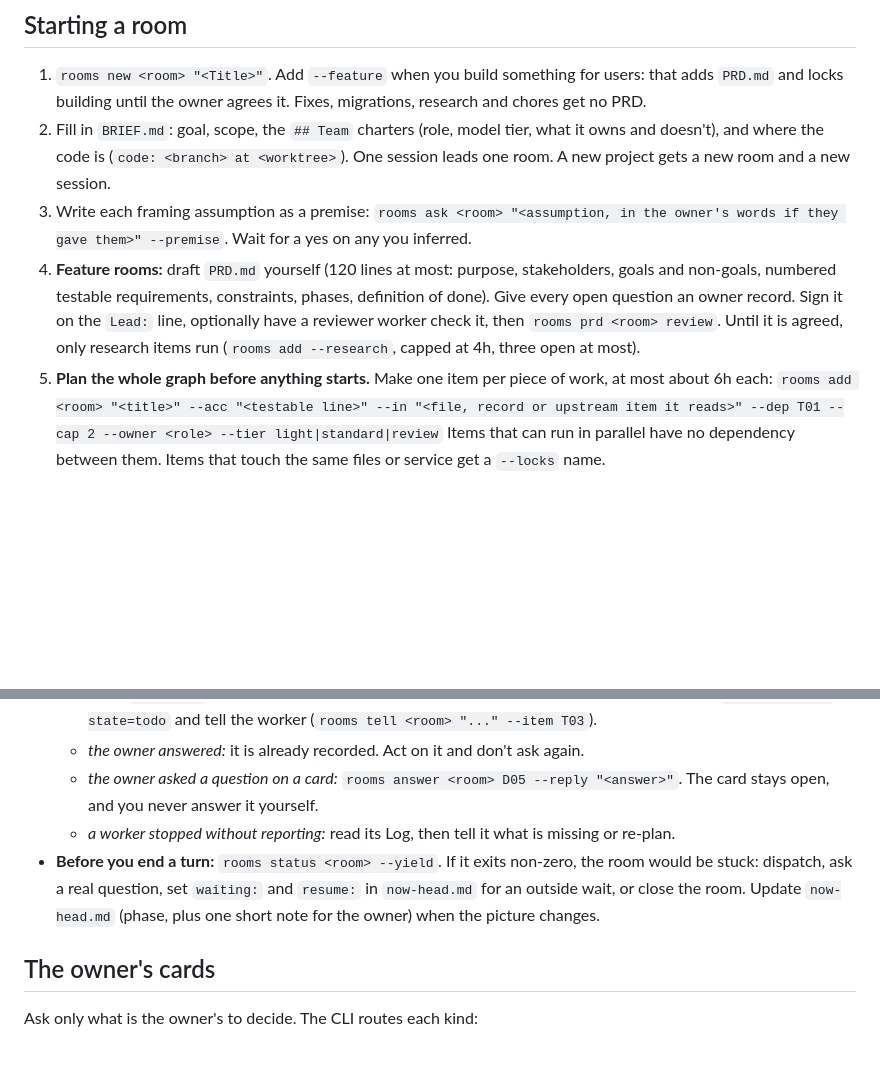
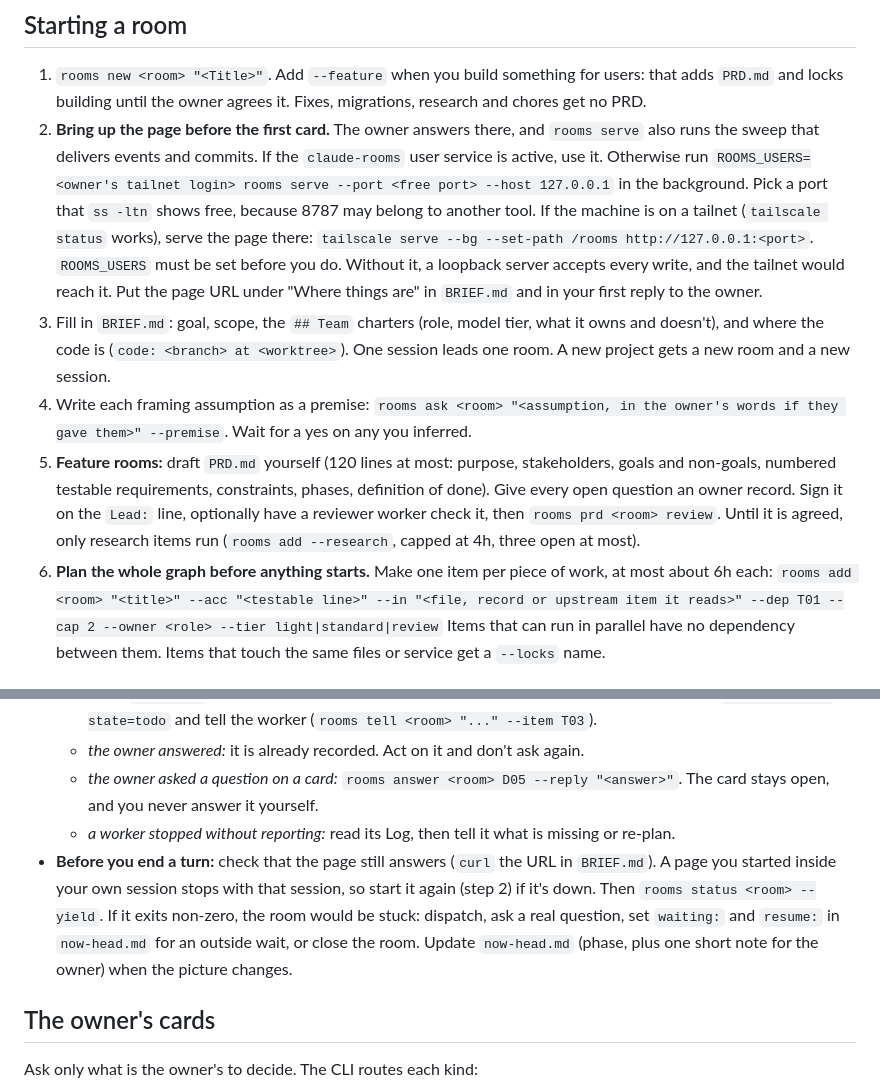
Before and after one commit to mvexel/claude-rooms, a Markdown page: skills/lead/SKILL.md, 2 parts joined by grey strips. GitHub-like rendering; blank space fills up the shorter version.

Commit message:
lead: bring up the owner page at room start, on the tailnet when there is one, and keep it up

```diff
--- a/skills/lead/SKILL.md
+++ b/skills/lead/SKILL.md
@@ -14,10 +14,11 @@ The CLI enforces most of the rules: the build lock, the brief, the Result, who g
 ## Starting a room
 
 1. `rooms new <room> "<Title>"`. Add `--feature` when you build something for users: that adds `PRD.md` and locks building until the owner agrees it. Fixes, migrations, research and chores get no PRD.
-2. Fill in `BRIEF.md`: goal, scope, the `## Team` charters (role, model tier, what it owns and doesn't), and where the code is (`code: <branch> at <worktree>`). One session leads one room. A new project gets a new room and a new session.
-3. Write each framing assumption as a premise: `rooms ask <room> "<assumption, in the owner's words if they gave them>" --premise`. Wait for a yes on any you inferred.
-4. **Feature rooms:** draft `PRD.md` yourself (120 lines at most: purpose, stakeholders, goals and non-goals, numbered testable requirements, constraints, phases, definition of done). Give every open question an owner record. Sign it on the `Lead:` line, optionally have a reviewer worker check it, then `rooms prd <room> review`. Until it is agreed, only research items run (`rooms add --research`, capped at 4h, three open at most).
-5. **Plan the whole graph before anything starts.** Make one item per piece of work, at most about 6h each:
+2. **Bring up the page before the first card.** The owner answers there, and `rooms serve` also runs the sweep that delivers events and commits. If the `claude-rooms` user service is active, use it. Otherwise run `ROOMS_USERS=<owner's tailnet login> rooms serve --port <free port> --host 127.0.0.1` in the background. Pick a port that `ss -ltn` shows free, because 8787 may belong to another tool. If the machine is on a tailnet (`tailscale status` works), serve the page there: `tailscale serve --bg --set-path /rooms http://127.0.0.1:<port>`. `ROOMS_USERS` must be set before you do. Without it, a loopback server accepts every write, and the tailnet would reach it. Put the page URL under "Where things are" in `BRIEF.md` and in your first reply to the owner.
+3. Fill in `BRIEF.md`: goal, scope, the `## Team` charters (role, model tier, what it owns and doesn't), and where the code is (`code: <branch> at <worktree>`). One session leads one room. A new project gets a new room and a new session.
+4. Write each framing assumption as a premise: `rooms ask <room> "<assumption, in the owner's words if they gave them>" --premise`. Wait for a yes on any you inferred.
+5. **Feature rooms:** draft `PRD.md` yourself (120 lines at most: purpose, stakeholders, goals and non-goals, numbered testable requirements, constraints, phases, definition of done). Give every open question an owner record. Sign it on the `Lead:` line, optionally have a reviewer worker check it, then `rooms prd <room> review`. Until it is agreed, only research items run (`rooms add --research`, capped at 4h, three open at most).
+6. **Plan the whole graph before anything starts.** Make one item per piece of work, at most about 6h each:
    `rooms add <room> "<title>" --acc "<testable line>" --in "<file, record or upstream item it reads>" --dep T01 --cap 2 --owner <role> --tier light|standard|review`
    Items that can run in parallel have no dependency between them. Items that touch the same files or service get a `--locks` name.
 
@@ -31,7 +32,7 @@ The CLI enforces most of the rules: the build lock, the brief, the Result, who g
   - *the owner answered:* it is already recorded. Act on it and don't ask again.
   - *the owner asked a question on a card:* `rooms answer <room> D05 --reply "<answer>"`. The card stays open, and you never answer it yourself.
   - *a worker stopped without reporting:* read its Log, then tell it what is missing or re-plan.
-- **Before you end a turn:** `rooms status <room> --yield`. If it exits non-zero, the room would be stuck: dispatch, ask a real question, set `waiting:` and `resume:` in `now-head.md` for an outside wait, or close the room. Update `now-head.md` (phase, plus one short note for the owner) when the picture changes.
+- **Before you end a turn:** check that the page still answers (`curl` the URL in `BRIEF.md`). A page you started inside your own session stops with that session, so start it again (step 2) if it's down. Then `rooms status <room> --yield`. If it exits non-zero, the room would be stuck: dispatch, ask a real question, set `waiting:` and `resume:` in `now-head.md` for an outside wait, or close the room. Update `now-head.md` (phase, plus one short note for the owner) when the picture changes.
 
 ## The owner's cards
 
```
